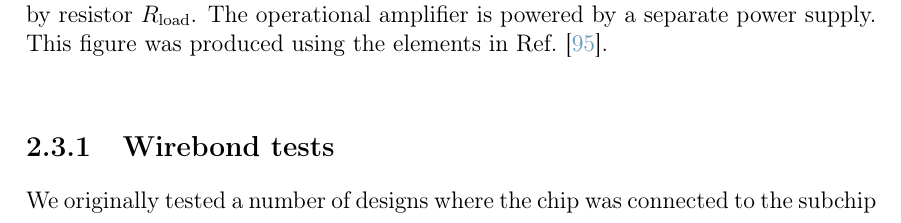
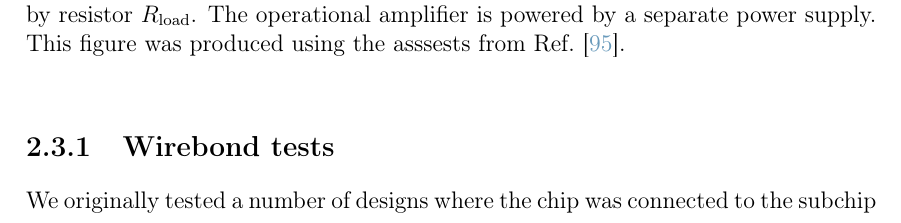
Before and after one commit to mcgarc/PhDWrite, a LaTeX thesis (main.tex, which reads chapters/exper.tex): part of page 21 of 41, cut so that both start at the same text. Compiled offline with pdfLaTeX.

Commit message:
Refer to electronic assets in circuti diagram

```diff
--- a/chapters/exper.tex
+++ b/chapters/exper.tex
@@ -164,14 +164,12 @@ deliver voltage $V_\text{PSU}$ up to \SI{30}{\volt} to the chip, represnted
 here by the resistor $R_\text{load}$. The current through the chip can be
 measured via the potential difference across $R_\text{sense} = \SI{0.5}{\ohm}$.
 
-% TODO Do Acknowledge symbols with cite
-% https://commons.wikimedia.org/wiki/File:Electrical_symbols_library.svg
 \begin{figure}[htb]
   \centering
   \includegraphics[width=0.5\textwidth]{figs/exper/circuit.pdf}
   \caption{The electronic circuit used to test the chip wires. The chip is
   represented by resistor $R_\text{load}$. The operational amplifier is powered
-  by a separate power supply. This figure was produced using the elements in
+  by a separate power supply. This figure was produced using the asssests from
   \inlineref{ElCompLib}.}
   \label{exper:fig:curtest}
 \end{figure}
```
